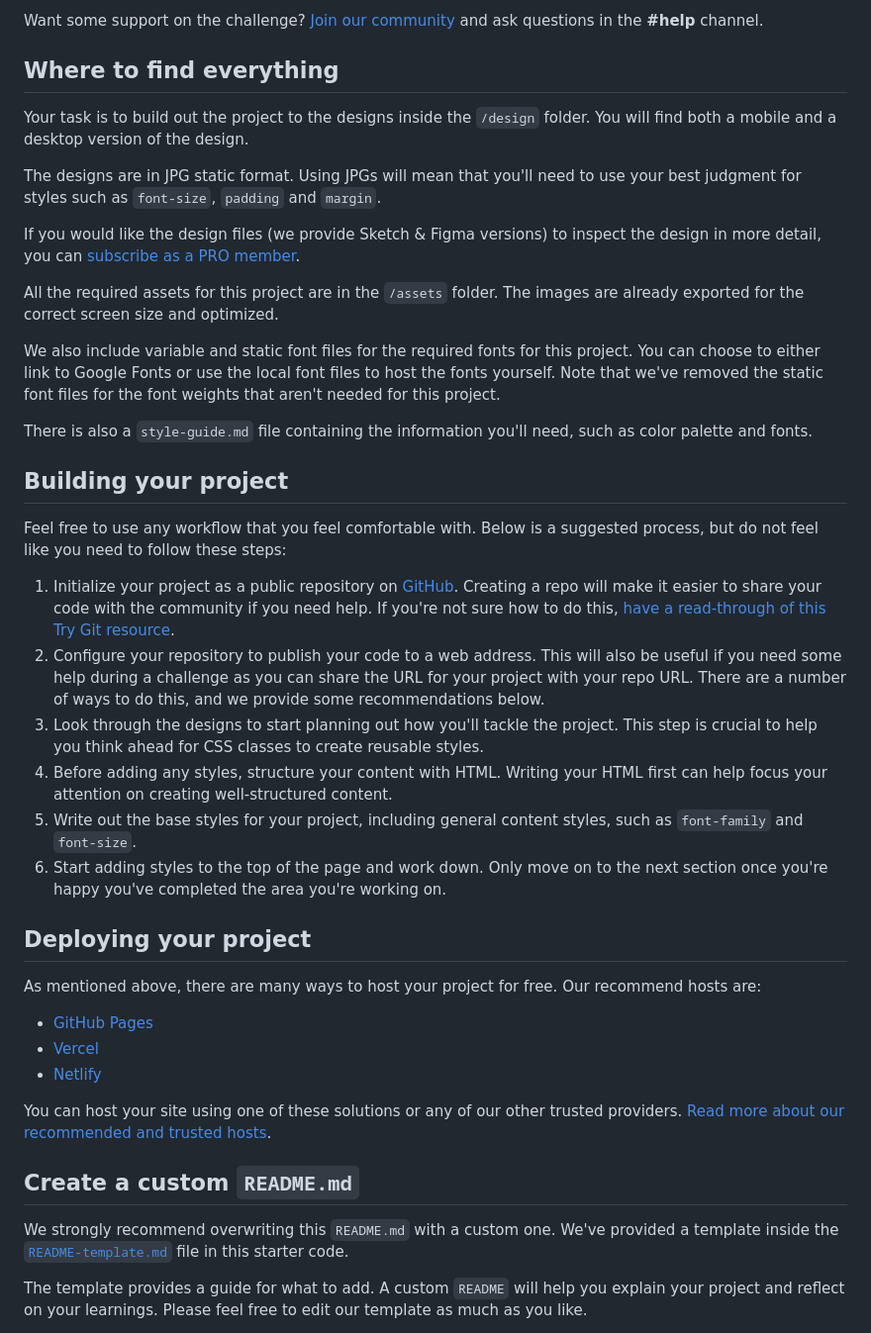
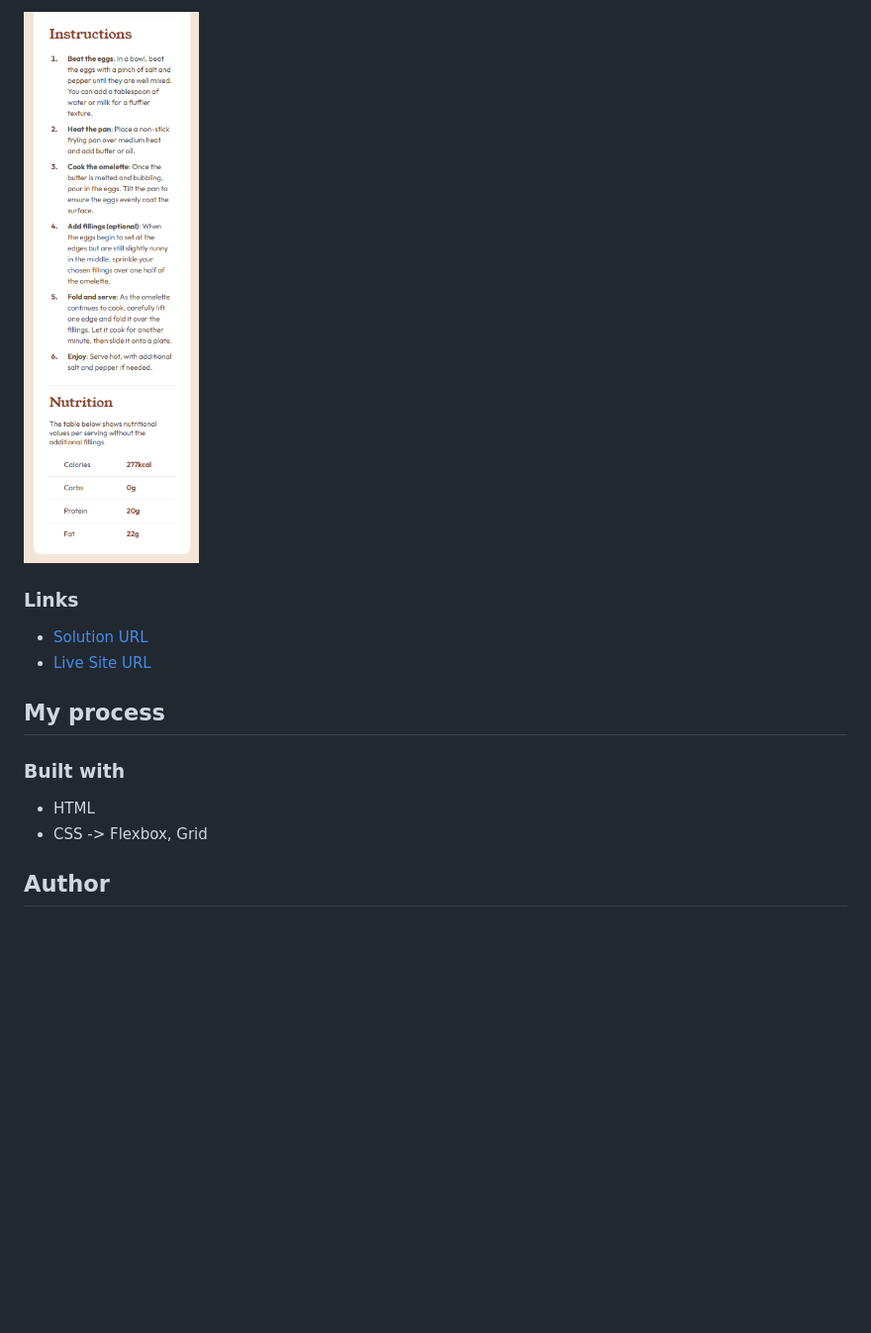
Before and after one commit to bsd-rgb/Recipe-Page, a Markdown page: README.md, the part around the change printed below. Shown: that part at 99% size. GitHub-like rendering; pictures changed too: assets/images/recipe_mobile2.png (added); blank space fills up the shorter version.

```diff
--- a/README.md
+++ b/README.md
@@ -18,44 +24,17 @@ You can use any tools you like to help you complete the challenge. So if you've
 
-Want some support on the challenge? [Join our community](https://www.frontendmentor.io/community) and ask questions in the **#help** channel.
+![](./assets/images/recipe_mobile2.png)
 
-## Where to find everything
+### Links
 
-Your task is to build out the project to the designs inside the `/design` folder. You will find both a mobile and a desktop version of the design.
+- [Solution URL](https://github.com/bsd-rgb/Recipe-Page)
+- [Live Site URL](https://your-live-site-url.com)
 
-The designs are in JPG static format. Using JPGs will mean that you'll need to use your best judgment for styles such as `font-size`, `padding` and `margin`.
+## My process
 
-If you would like the design files (we provide Sketch & Figma versions) to inspect the design in more detail, you can [subscribe as a PRO member](https://www.frontendmentor.io/pro).
+### Built with
 
-All the required assets for this project are in the `/assets` folder. The images are already exported for the correct screen size and optimized.
+- HTML
+- CSS -> Flexbox, Grid
 
-We also include variable and static font files for the required fonts for this project. You can choose to either link to Google Fonts or use the local font files to host the fonts yourself. Note that we've removed the static font files for the font weights that aren't needed for this project.
+## Author
 
-There is also a `style-guide.md` file containing the information you'll need, such as color palette and fonts.
-
-## Building your project
-
-Feel free to use any workflow that you feel comfortable with. Below is a suggested process, but do not feel like you need to follow these steps:
-
-1. Initialize your project as a public repository on [GitHub](https://github.com/). Creating a repo will make it easier to share your code with the community if you need help. If you're not sure how to do this, [have a read-through of this Try Git resource](https://try.github.io/).
-2. Configure your repository to publish your code to a web address. This will also be useful if you need some help during a challenge as you can share the URL for your project with your repo URL. There are a number of ways to do this, and we provide some recommendations below.
-3. Look through the designs to start planning out how you'll tackle the project. This step is crucial to help you think ahead for CSS classes to create reusable styles.
-4. Before adding any styles, structure your content with HTML. Writing your HTML first can help focus your attention on creating well-structured content.
-5. Write out the base styles for your project, including general content styles, such as `font-family` and `font-size`.
-6. Start adding styles to the top of the page and work down. Only move on to the next section once you're happy you've completed the area you're working on.
-
-## Deploying your project
-
-As mentioned above, there are many ways to host your project for free. Our recommend hosts are:
-
-- [GitHub Pages](https://pages.github.com/)
-- [Vercel](https://vercel.com/)
-- [Netlify](https://www.netlify.com/)
-
-You can host your site using one of these solutions or any of our other trusted providers. [Read more about our recommended and trusted hosts](https://medium.com/frontend-mentor/frontend-mentor-trusted-hosting-providers-bf000dfebe).
-
-## Create a custom `README.md`
-
-We strongly recommend overwriting this `README.md` with a custom one. We've provided a template inside the [`README-template.md`](./README-template.md) file in this starter code.
-
-The template provides a guide for what to add. A custom `README` will help you explain your project and reflect on your learnings. Please feel free to edit our template as much as you like.
-
```
Also changed, not shown: other parts of README.md (+16 -37 lines), README-template.md (deleted, +0 -104 lines), assets/images/recipe.png (added), assets/images/recipe_mobile1.png (added), 1 other file.
